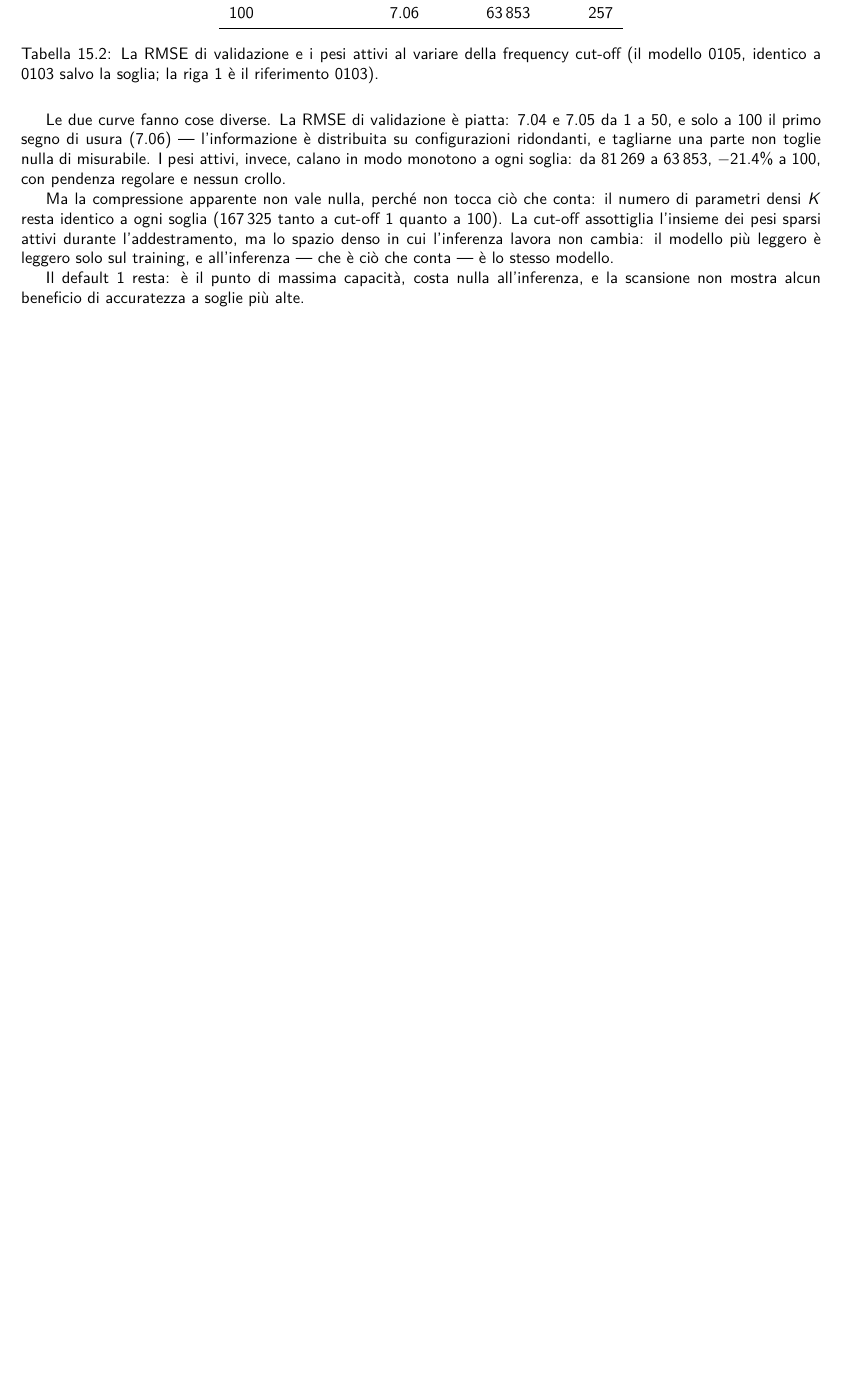
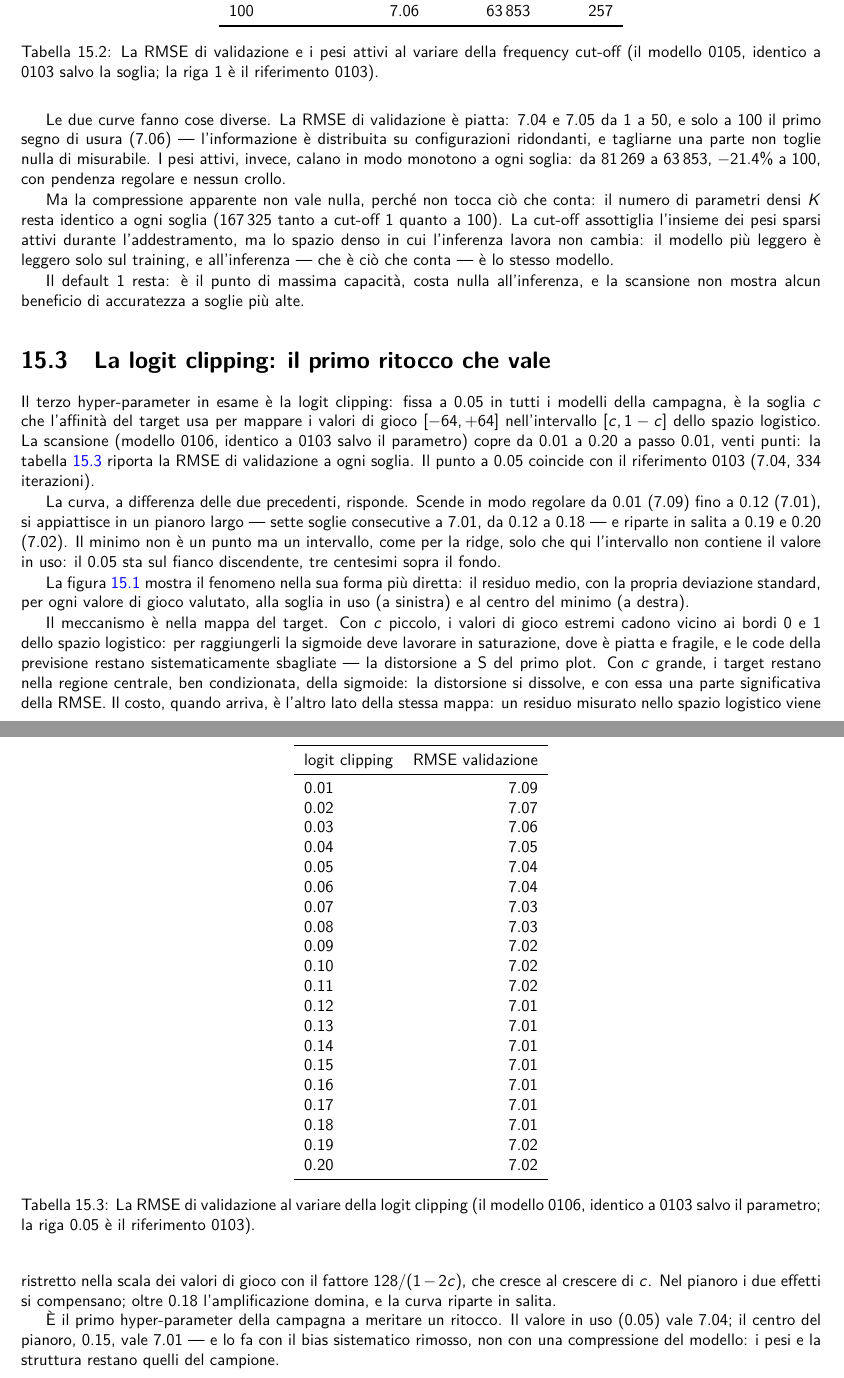
Before and after one commit to rcrr/reversi-v2, a LaTeX book (latex/main.tex, which reads latex/reversi_270_iperparametri.tex): part of page 102 of 138 before the commit and two parts of pages 102 and 103 of 140 after it, the two joined at a grey line, cut so that both start at the same text, the shorter picture padded with empty space. Compiled offline with pdfLaTeX; a LaTeX package or settings file that is missing is left out.

Commit message:
D-618: book 15.3 (logit clipping: first responsive curve, min 7.01 on plateau [0.12,0.18], in-use 0.05 three cents above) + model 0106 + first includegraphics figures

```diff
--- a/latex/reversi_270_iperparametri.tex
+++ b/latex/reversi_270_iperparametri.tex
@@ -161,3 +167,61 @@ conta — è lo stesso modello.
 Il default 1 resta: è il punto di massima capacità, costa nulla
 all'inferenza, e la scansione non mostra alcun beneficio di
 accuratezza a soglie più alte.
+
+\section{La logit clipping: il primo ritocco che vale}
+
+Il terzo hyper-parameter in esame è la logit clipping: fissa a 0.05
+in tutti i modelli della campagna, è la soglia $c$ che l'affinità del
+target usa per mappare i valori di gioco $[-64, +64]$ nell'intervallo
+$[c, 1-c]$ dello spazio logistico. La scansione (modello 0106,
+identico a 0103 salvo il parametro) copre da 0.01 a 0.20 a passo
+0.01, venti punti: la tabella~\ref{tab:logit-curva} riporta la RMSE
+di validazione a ogni soglia. Il punto a 0.05 coincide con il
+riferimento 0103 (7.04, 334 iterazioni).
+
+\begin{table}[ht]
+\centering
+\begin{tabular}{lr}
+\toprule
+logit clipping & RMSE validazione \\
+\midrule
+0.01 & 7.09 \\
+0.02 & 7.07 \\
+0.03 & 7.06 \\
+0.04 & 7.05 \\
+0.05 & 7.04 \\
+0.06 & 7.04 \\
+0.07 & 7.03 \\
+0.08 & 7.03 \\
+0.09 & 7.02 \\
+0.10 & 7.02 \\
+0.11 & 7.02 \\
+0.12 & 7.01 \\
+0.13 & 7.01 \\
+0.14 & 7.01 \\
+0.15 & 7.01 \\
+0.16 & 7.01 \\
+0.17 & 7.01 \\
+0.18 & 7.01 \\
+0.19 & 7.02 \\
+0.20 & 7.02 \\
+\bottomrule
+\end{tabular}
+\caption{La RMSE di validazione al variare della logit clipping (il
+modello 0106, identico a 0103 salvo il parametro; la riga 0.05 è il
+riferimento 0103).}
+\label{tab:logit-curva}
+\end{table}
+
+La curva, a differenza delle due precedenti, risponde. Scende in
+modo regolare da 0.01 (7.09) fino a 0.12 (7.01), si appiattisce in
+un pianoro largo — sette soglie consecutive a 7.01, da 0.12 a 0.18 —
+e riparte in salita a 0.19 e 0.20 (7.02). Il minimo non è un punto
+ma un intervallo, come per la ridge, solo che qui l'intervallo non
+contiene il valore in uso: il 0.05 sta sul fianco discendente, tre
+centesimi sopra il fondo.
+
+La figura~\ref{fig:logit-distorsione} mostra il fenomeno nella sua
+forma più diretta: il residuo medio, con la propria deviazione
+standard, per ogni valore di gioco valutato, alla soglia in uso (a
+sinistra) e al centro del minimo (a destra).
@@ -163,0 +246 @@ accuratezza a soglie più alte.
+(b). A sinistra la distorsione a S: i valori di gioco negativi estremi sono
@@ -163,0 +250,22 @@ accuratezza a soglie più alte.
+\label{fig:logit-distorsione}
+\end{figure}
+
+Il meccanismo è nella mappa del target. Con $c$ piccolo, i valori di
+gioco estremi cadono vicino ai bordi 0 e 1 dello spazio logistico:
+per raggiungerli la sigmoide deve lavorare in saturazione, dove è
+piatta e fragile, e le code della previsione restano sistematicamente
+sbagliate — la distorsione a S del primo plot. Con $c$ grande, i
+target restano nella regione centrale, ben condizionata, della
+sigmoide: la distorsione si dissolve, e con essa una parte
+significativa della RMSE. Il costo, quando arriva, è l'altro lato
+della stessa mappa: un residuo misurato nello spazio logistico viene
+ristretto nella scala dei valori di gioco con il fattore $128 / (1-2c)$,
+che cresce al crescere di $c$. Nel pianoro i due effetti si
+compensano; oltre 0.18 l'amplificazione domina, e la curva riparte
+in salita.
+
+È il primo hyper-parameter della campagna a meritare un ritocco. Il
+valore in uso (0.05) vale 7.04; il centro del pianoro, 0.15, vale
+7.01 — e lo fa con il bias sistematico rimosso, non con una
+compressione del modello: i pesi e la struttura restano quelli del
+campione.
```
Also changed, not shown: latex/dict.txt (+2 -0 lines), models/lm/ec20/index.md (+1 -0 lines), notes/decisions.md (+16 -0 lines), notes/log.md (+5 -0 lines), latex/figures/fig153_clipping_005.png (added), latex/figures/fig153_clipping_015.png (added), latex/reversi_270_iperparametri.tex (27 more changed lines), 1 other file.
